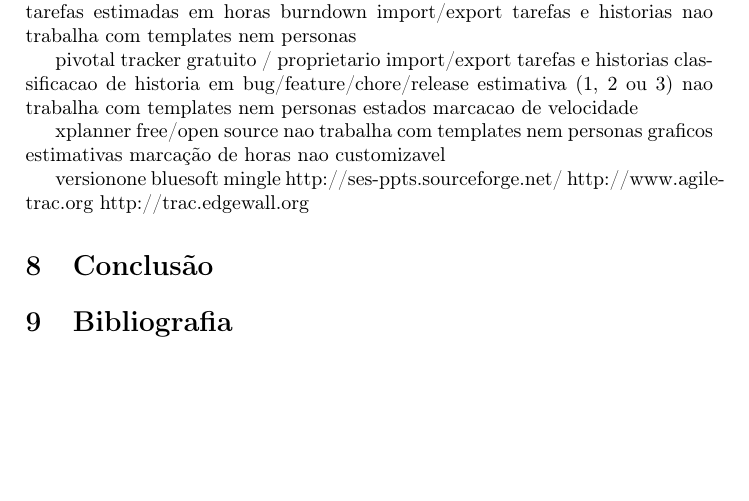
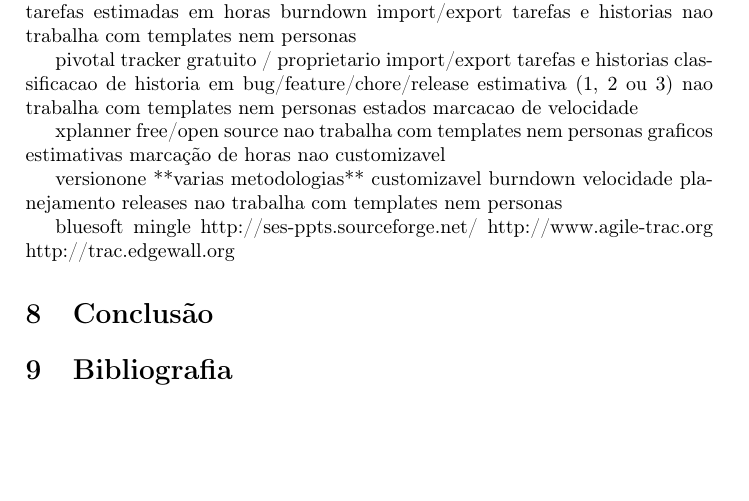
Before and after one commit to caelum/calopsita-monografia, a LaTeX document (monografia.tex, which reads 07-comparativos.tex): part of page 4 of 5, cut so that both start at the same text. Compiled offline with pdfLaTeX.

Commit message:
versionone

```diff
--- a/07-comparativos.tex
+++ b/07-comparativos.tex
@@ -60,6 +60,13 @@
 	nao customizavel
 
 versionone
+	**varias metodologias**
+	customizavel
+	burndown
+	velocidade
+	planejamento releases
+	nao trabalha com templates nem personas
+
 bluesoft
 mingle
 http://ses-ppts.sourceforge.net/
```
